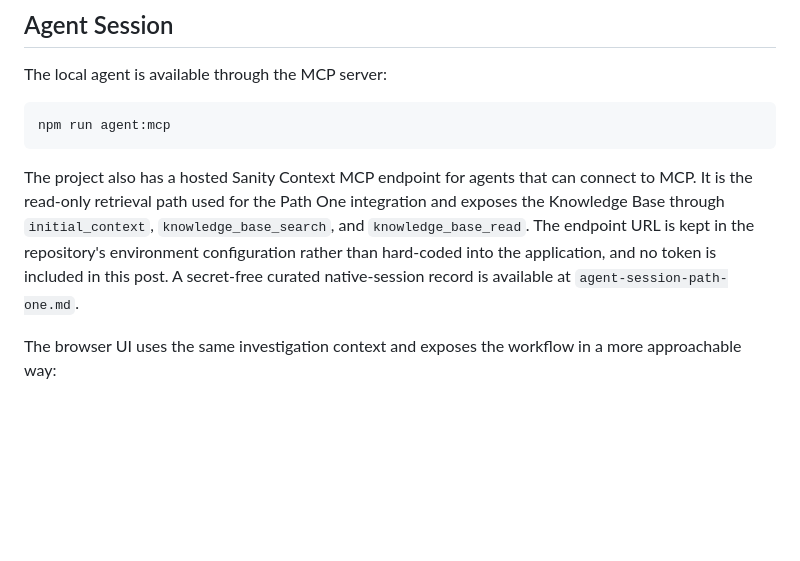
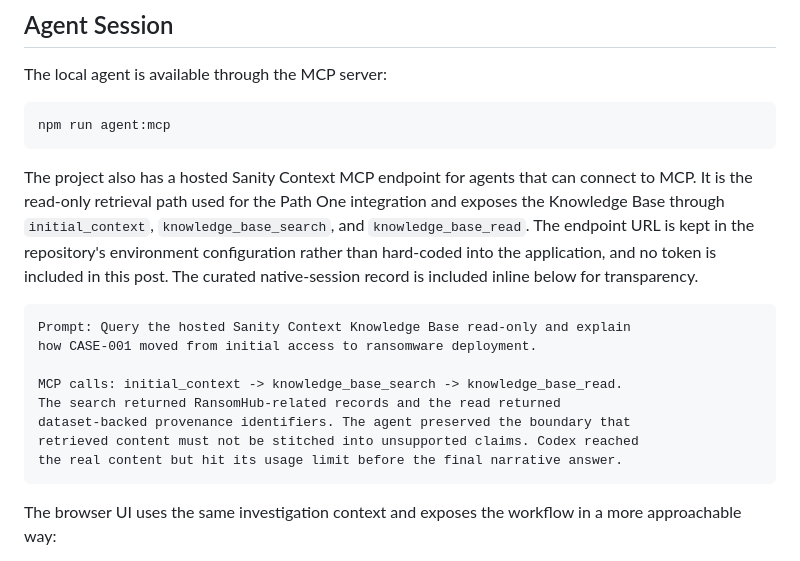
Before and after one commit to ujjavala/cyber-autopsy, a Markdown page: blog-path-two.md, the part around the change. GitHub-like rendering; blank space fills up the shorter version.

````diff
--- a/blog-path-two.md
+++ b/blog-path-two.md
@@ -497,9 +497,19 @@ connect to MCP. It is the read-only retrieval path used for the Path One
 integration and exposes the Knowledge Base through `initial_context`,
 `knowledge_base_search`, and `knowledge_base_read`. The endpoint URL is kept
 in the repository's environment configuration rather than hard-coded into the
-application, and no token is included in this post. A secret-free curated
-native-session record is available at
-`agent-session-path-one.md`.
+application, and no token is included in this post. The curated native-session
+record is included inline below for transparency.
+
+```text
+Prompt: Query the hosted Sanity Context Knowledge Base read-only and explain
+how CASE-001 moved from initial access to ransomware deployment.
+
+MCP calls: initial_context -> knowledge_base_search -> knowledge_base_read.
+The search returned RansomHub-related records and the read returned
+dataset-backed provenance identifiers. The agent preserved the boundary that
+retrieved content must not be stitched into unsupported claims. Codex reached
+the real content but hit its usage limit before the final narrative answer.
+```
 
 The browser UI uses the same investigation context and exposes the workflow in
 a more approachable way:
````
Also changed, not shown: agent-session-path-one.md (deleted, +0 -28 lines), blog-sanity.md (+22 -3 lines).
